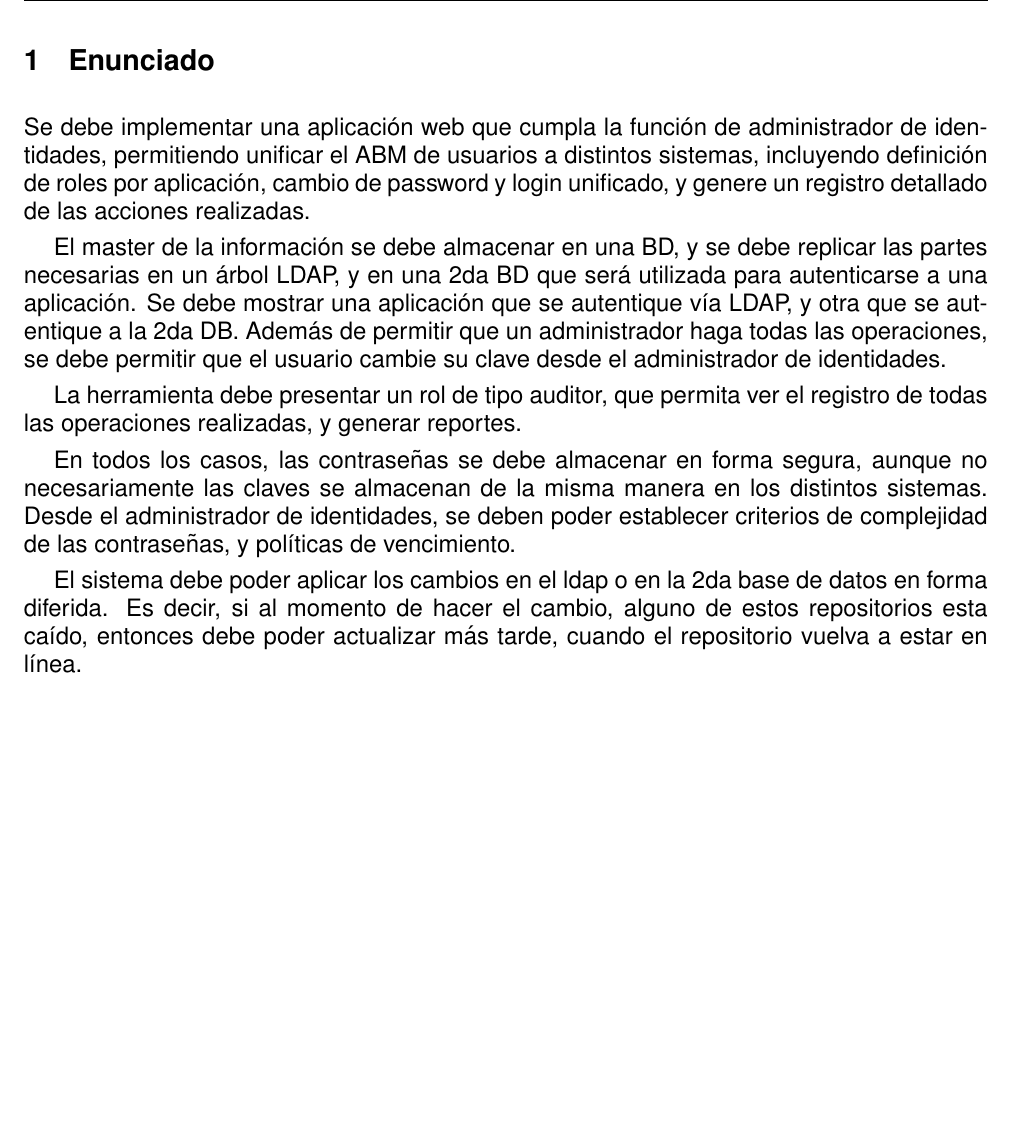
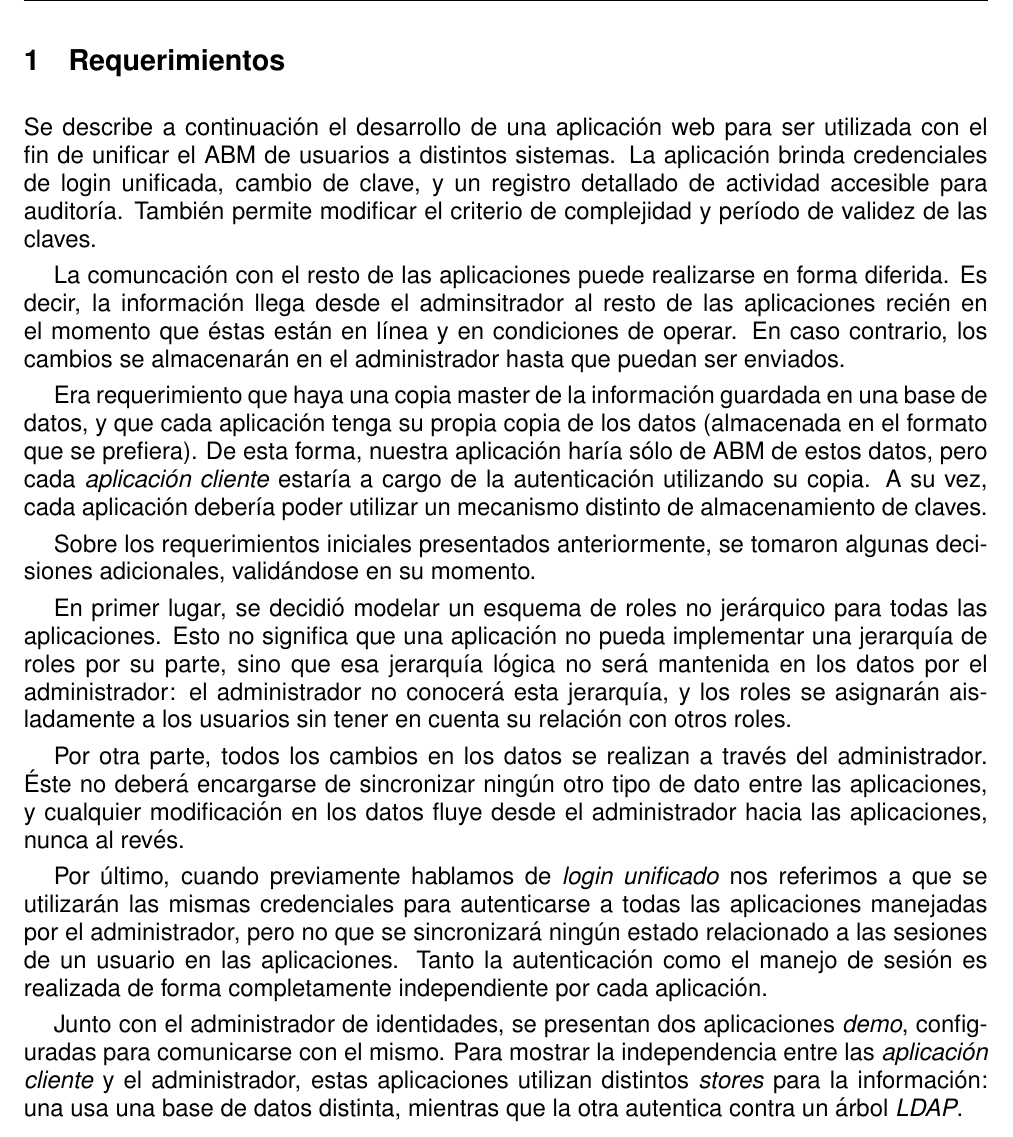
Before and after one commit to juanedi/seginf-sims, a LaTeX document (informe/src/informe.tex, which reads informe/src/contenido/enunciado.tex, informe/src/contenido/requerimientos.tex, informe/src/tp1.tex): part of page 3 of 6, cut at the place of the change, the shorter picture padded with empty space. Compiled offline with pdfLaTeX.

Commit message:
informe: consigna -> requerimientos
renombro "consigna" a "requerimientos", y agrego detalle de algunas decisiones que se tomaron

```diff
--- a/informe/src/contenido/enunciado.tex
+++ /dev/null
@@ -1,24 +0,0 @@
-\section{Enunciado}
-
-Se debe implementar una aplicación web que cumpla la función de administrador de identidades,
-permitiendo unificar el ABM de usuarios a distintos sistemas, incluyendo definición de roles por
-aplicación, cambio de password y login unificado, y genere un registro detallado de las acciones
-realizadas.
-
-El master de la información se debe almacenar en una BD, y se debe replicar las partes necesarias en un
-árbol LDAP, y en una 2da BD que será utilizada para autenticarse a una aplicación. Se debe mostrar una
-aplicación que se autentique vía LDAP, y otra que se autentique a la 2da DB. Además de permitir que un
-administrador haga todas las operaciones, se debe permitir que el usuario cambie su clave desde el
-administrador de identidades.
-
-La herramienta debe presentar un rol de tipo auditor, que permita ver el registro de todas las
-operaciones realizadas, y generar reportes.
-
-En todos los casos, las contraseñas se debe almacenar en forma segura, aunque no necesariamente las
-claves se almacenan de la misma manera en los distintos sistemas. Desde el administrador de
-identidades, se deben poder establecer criterios de complejidad de las contraseñas, y políticas de
-vencimiento.
-
-El sistema debe poder aplicar los cambios en el ldap o en la 2da base de datos en forma diferida. Es
-decir, si al momento de hacer el cambio, alguno de estos repositorios esta caído, entonces debe poder
-actualizar más tarde, cuando el repositorio vuelva a estar en línea.
--- /dev/null
+++ b/informe/src/contenido/requerimientos.tex
@@ -0,0 +1,39 @@
+\section{Requerimientos}
+
+Se describe a continuación el desarrollo de una aplicación web para ser utilizada con el fin de
+unificar el ABM de usuarios a distintos sistemas. La aplicación brinda credenciales de login unificada,
+cambio de clave, y un registro detallado de actividad accesible para auditoría. También permite modificar
+el criterio de complejidad y período de validez de las claves.
+
+La comuncación con el resto de las aplicaciones puede realizarse en forma diferida. Es decir, la información
+llega desde el adminsitrador al resto de las aplicaciones recién en el momento que éstas están en línea
+y en condiciones de operar. En caso contrario, los cambios se almacenarán en el administrador hasta
+que puedan ser enviados.
+
+Era requerimiento que haya una copia master de la información guardada en una base de datos, y que cada
+aplicación tenga su propia copia de los datos (almacenada en el formato que se prefiera). De esta forma,
+nuestra aplicación haría sólo de ABM de estos datos, pero cada \textit{aplicación cliente} estaría a cargo
+de la autenticación utilizando su copia. A su vez, cada aplicación debería poder utilizar un mecanismo distinto
+de almacenamiento de claves.
+
+Sobre los requerimientos iniciales presentados anteriormente, se tomaron algunas decisiones adicionales,
+validándose en su momento.
+
+En primer lugar, se decidió modelar un esquema de roles no jerárquico para todas las aplicaciones. Esto no
+significa que una aplicación no pueda implementar una jerarquía de roles por su parte, sino que esa jerarquía
+lógica no será mantenida en los datos por el administrador: el administrador no conocerá esta jerarquía, y los
+roles se asignarán aisladamente a los usuarios sin tener en cuenta su relación con otros roles.
+
+Por otra parte, todos los cambios en los datos se realizan a través del administrador. Éste no deberá encargarse
+de sincronizar ningún otro tipo de dato entre las aplicaciones, y cualquier modificación en los datos fluye
+desde el administrador hacia las aplicaciones, nunca al revés.
+
+Por último, cuando previamente hablamos de \textit{login unificado} nos referimos a que se utilizarán las mismas
+credenciales para autenticarse a todas las aplicaciones manejadas por el administrador, pero no que se sincronizará
+ningún estado relacionado a las sesiones de un usuario en las aplicaciones. Tanto la autenticación como el manejo
+de sesión es realizada de forma completamente independiente por cada aplicación.
+
+Junto con el administrador de identidades, se presentan dos aplicaciones \textit{demo}, configuradas para
+comunicarse con el mismo. Para mostrar la independencia entre las \textit{aplicación cliente} y el administrador,
+estas aplicaciones utilizan distintos \textit{stores} para la información: una usa una base de datos distinta,
+mientras que la otra autentica contra un árbol \textit{LDAP}.
--- a/informe/src/tp1.tex
+++ b/informe/src/tp1.tex
@@ -1,4 +1,4 @@
-\input{contenido/enunciado.tex}
+\input{contenido/requerimientos.tex}
 \newpage
 \input{contenido/arquitectura.tex}
 \newpage
```
